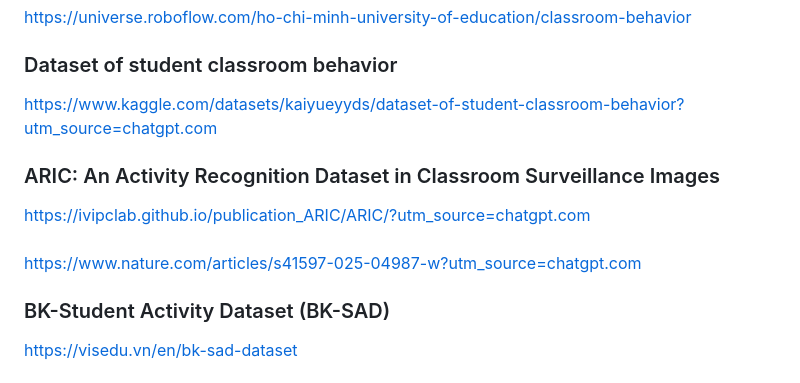
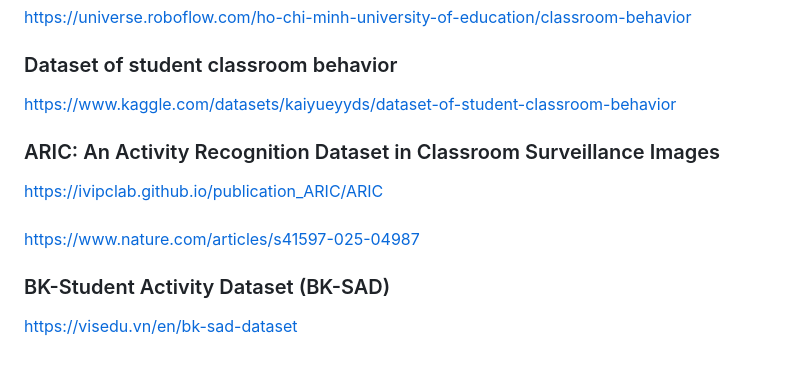
Before and after one commit to AlsoKnownAsZira/hunting-dataset, a Markdown page: dataset_engagement.md, the part around the change. Drawn GitHub-style.

Commit message:
Update dataset engagement information

```diff
--- a/dataset_engagement.md
+++ b/dataset_engagement.md
@@ -60,10 +60,10 @@ https://github.com/vijetait/Classroom-Monitoring-Action-Dataset?tab=readme-ov-fi
 ### Classroom Behavior Computer Vision Dataset <br>
 https://universe.roboflow.com/ho-chi-minh-university-of-education/classroom-behavior
 ### Dataset of student classroom behavior <br>
-https://www.kaggle.com/datasets/kaiyueyyds/dataset-of-student-classroom-behavior?utm_source=chatgpt.com <br>
+https://www.kaggle.com/datasets/kaiyueyyds/dataset-of-student-classroom-behavior <br>
 ### ARIC: An Activity Recognition Dataset in Classroom Surveillance Images
-https://ivipclab.github.io/publication_ARIC/ARIC/?utm_source=chatgpt.com
+https://ivipclab.github.io/publication_ARIC/ARIC
 ###
-https://www.nature.com/articles/s41597-025-04987-w?utm_source=chatgpt.com
+https://www.nature.com/articles/s41597-025-04987
 ### BK-Student Activity Dataset (BK-SAD)
 https://visedu.vn/en/bk-sad-dataset
```
